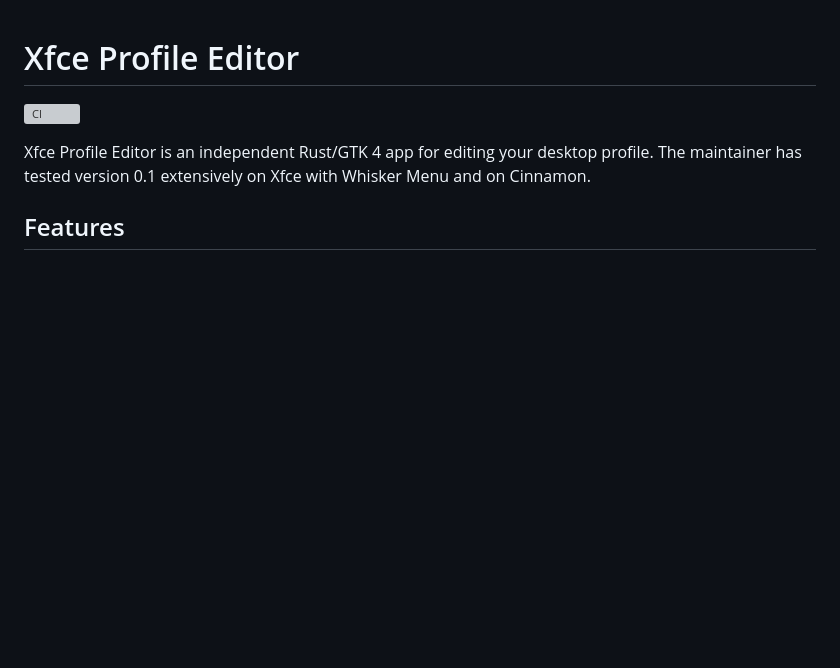
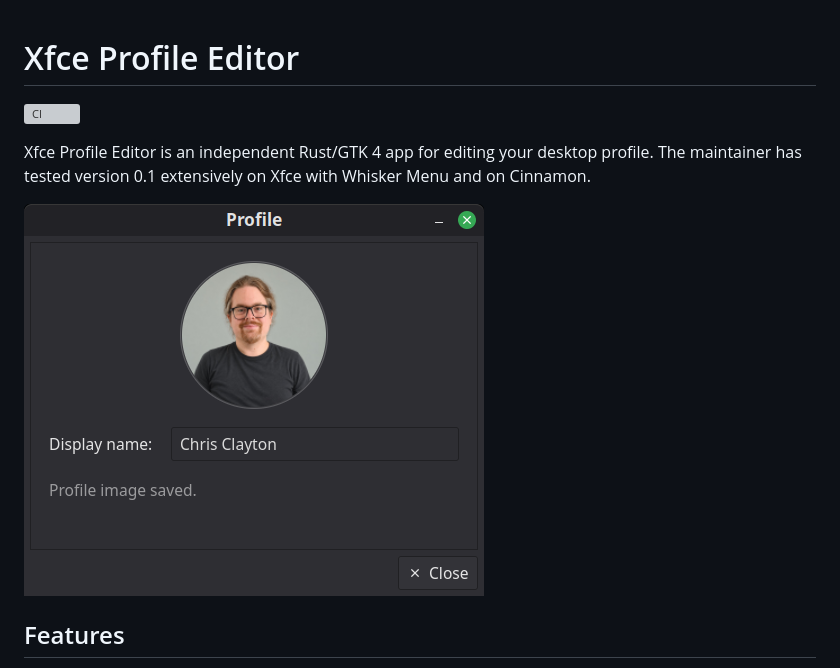
Before and after one commit to camelofcode/xfce4-profile-editor, a Markdown page: README.md, the part around the change. Drawn GitHub-style; pictures changed too: docs/screenshots/profile-editor.png (added); blank space fills up the shorter version; grey boxes are pictures that could not be loaded.

Commit message:
Show the profile editor in the README

```diff
--- a/README.md
+++ b/README.md
@@ -5,6 +5,8 @@
 Xfce Profile Editor is an independent Rust/GTK 4 app for editing your desktop
 profile. The maintainer has tested version 0.1 extensively on Xfce with Whisker
 Menu and on Cinnamon.
+
+![Profile Editor showing a circular profile photo above the display name field and a “Profile image saved” message.](docs/screenshots/profile-editor.png)
 
 ## Features
 
```
